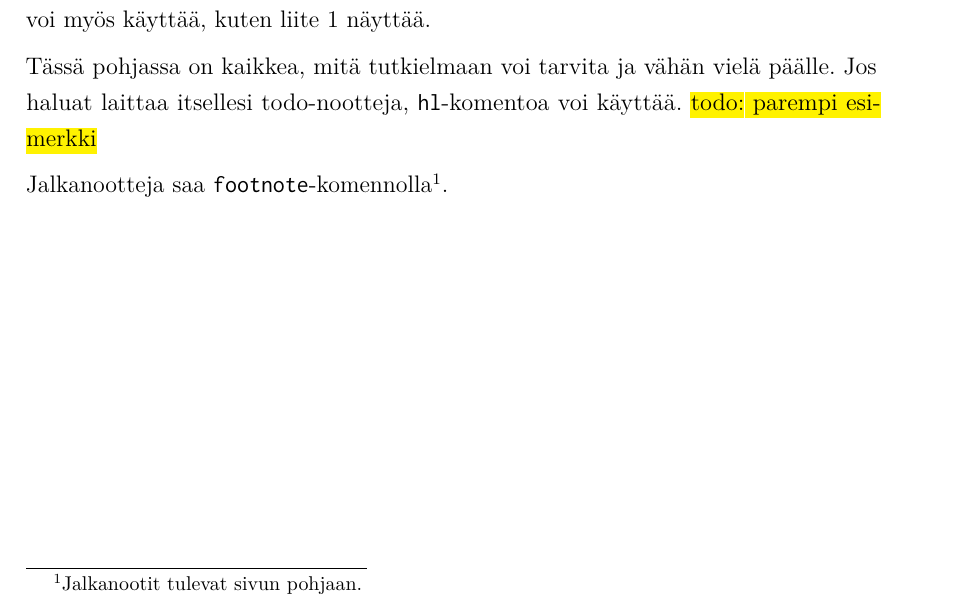
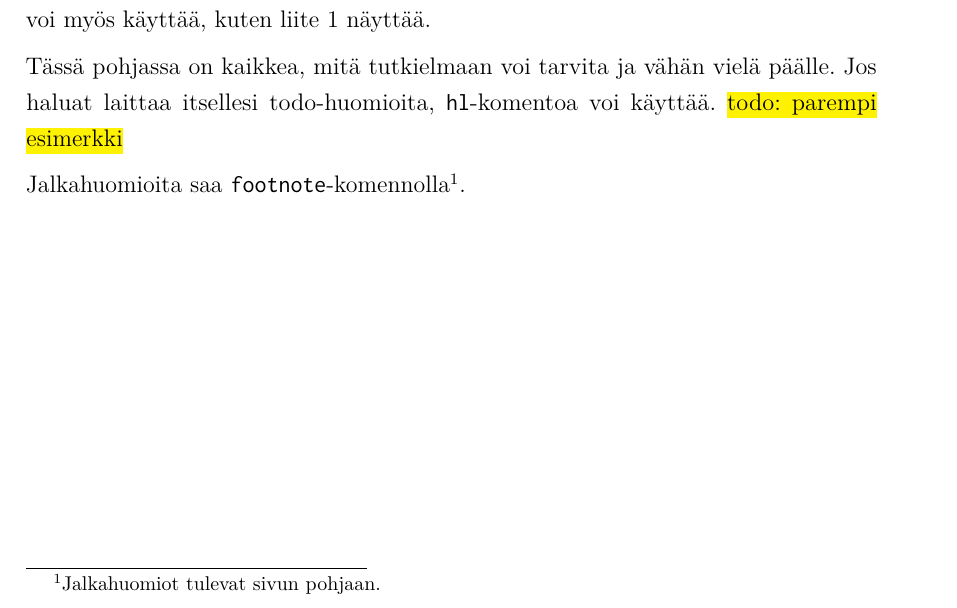
Before and after one commit to jgke/helsinki-latex, a LaTeX document (gradu.tex, which reads ohjeet.tex): part of page 5 of 8, cut so that both start at the same text. Compiled offline with pdfLaTeX.

Commit message:
Update ohjeet.tex
Kielioppi t. civekset Visa ja Ile

```diff
--- a/ohjeet.tex
+++ b/ohjeet.tex
@@ -30,10 +30,10 @@ Luo uusi \texttt{.tex}-tiedosto jokaiselle luvulle jotta tiedostot pysyvät
 hallinnassa. Liitteitä voi myös käyttää, kuten liite~\ref{app:liite} näyttää.
 
 Tässä pohjassa on kaikkea, mitä tutkielmaan voi tarvita ja vähän vielä päälle.
-Jos haluat laittaa itsellesi todo-nootteja, \texttt{hl}-komentoa voi käyttää.
+Jos haluat laittaa itsellesi todo-huomioita, \texttt{hl}-komentoa voi käyttää.
 \hl{todo: parempi esimerkki}
 
-Jalkanootteja saa \texttt{footnote}-komennolla\footnote{Jalkanootit tulevat
+Jalkahuomioita saa \texttt{footnote}-komennolla\footnote{Jalkahuomiot tulevat
 sivun pohjaan.}.
 
 \newpage
```
